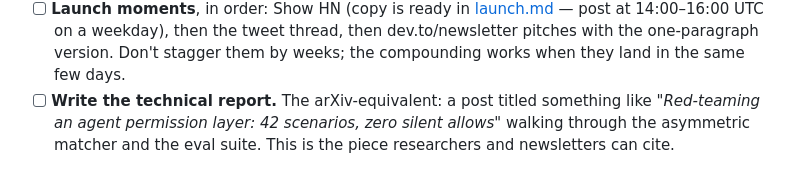
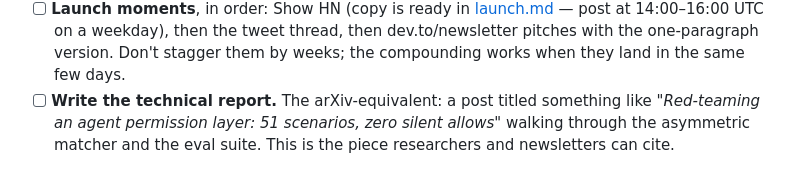
Before and after one commit to shahcolate/docket, a Markdown page: docs/growth.md, the part around the change. GitHub-like rendering.

Commit message:
Update scenario count in growth playbook
Co-Authored-By: Claude Fable 5 <noreply@anthropic.com>
Claude-Session: https://claude.ai/code/session_01Uc3rGARtDBoXkqMFgppaP4

```diff
--- a/docs/growth.md
+++ b/docs/growth.md
@@ -73,7 +73,7 @@ the voice.
   version. Don't stagger them by weeks; the compounding works when they
   land in the same few days.
 - [ ] **Write the technical report.** The arXiv-equivalent: a post titled
-  something like *"Red-teaming an agent permission layer: 42 scenarios,
+  something like *"Red-teaming an agent permission layer: 51 scenarios,
   zero silent allows"* walking through the asymmetric matcher and the eval
   suite. This is the piece researchers and newsletters can cite.
 
```
